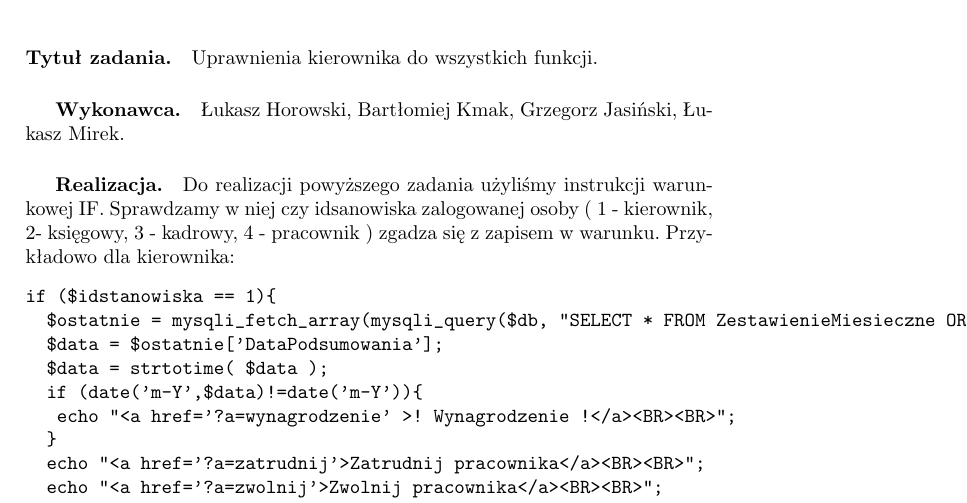
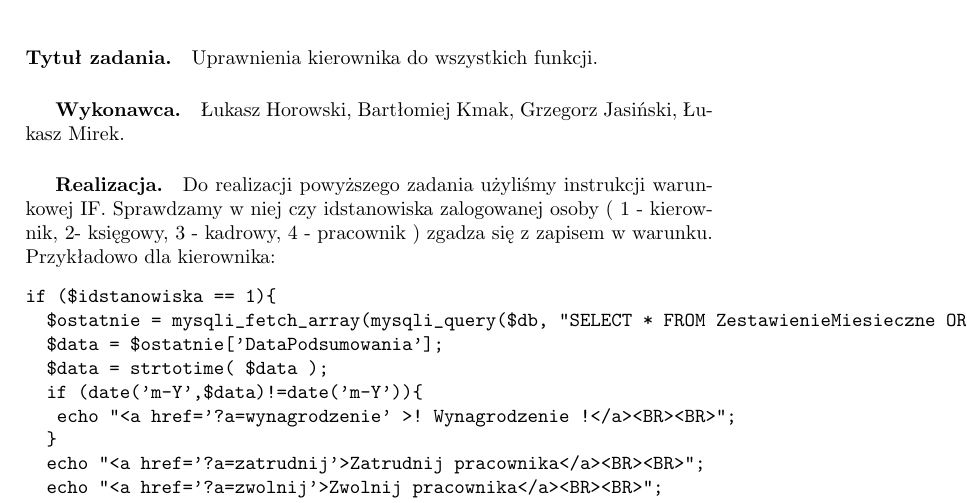
Before and after one commit to mmorawa/projektZzpi, a LaTeX document (dokumentacja.tex): part of page 22 of 23, cut so that both start at the same text. Compiled offline with pdfLaTeX.

Commit message:
Update dokumentacja.tex

```diff
--- a/dokumentacja.tex
+++ b/dokumentacja.tex
@@ -574,7 +574,7 @@ Kod skryptu (środowisko \texttt{verbatim}): \begin{verbatim}
 
 \paragraph{Tytuł zadania.} Uprawnienia kierownika do wszystkich funkcji.
 \subparagraph{Wykonawca.} Łukasz Horowski, Bartłomiej Kmak, Grzegorz Jasiński, Łukasz Mirek.
-\subparagraph{Realizacja.}  Do realizacji powyższego zadania użyliśmy instrukcji warunkowej IF. Sprawdzamy w niej czy idsanowiska zalogowanej osoby ( 1 - kierownik, 2- księgowy, 3 - kadrowy, 4 - pracownik ) zgadza się z zapisem w warunku. Przykładowo dla kierownika:
+\subparagraph{Realizacja.}  Do realizacji powyższego zadania użyliśmy instrukcji warunkowej IF. Sprawdzamy w niej czy idstanowiska zalogowanej osoby ( 1 - kierownik, 2- księgowy, 3 - kadrowy, 4 - pracownik ) zgadza się z zapisem w warunku. Przykładowo dla kierownika:
 \begin{verbatim}
 if ($idstanowiska == 1){
 		$ostatnie = mysqli_fetch_array(mysqli_query($db, "SELECT * FROM ZestawienieMiesieczne ORDER BY id DESC LIMIT 1"));
```
